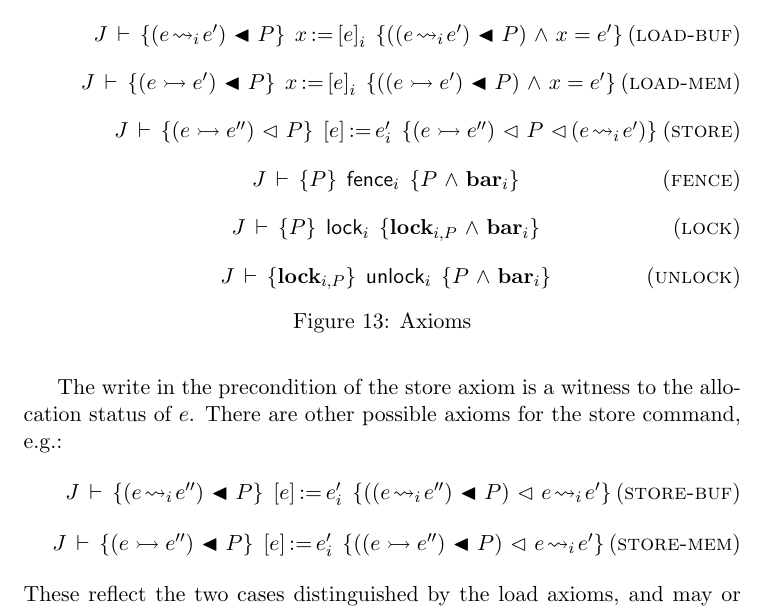
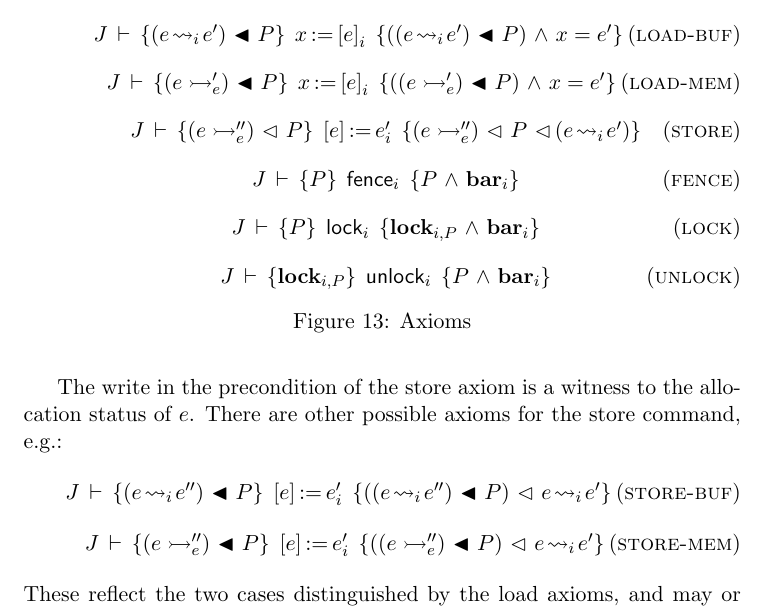
Before and after one commit to iwehrman/Weak-Memory-Local-Reasoning, a LaTeX document (summary.tex, which reads definitions.tex): part of page 38 of 45, cut so that both start at the same text. Compiled offline with pdfLaTeX.

Commit message:
fwrote param by proc

```diff
--- a/definitions.tex
+++ b/definitions.tex
@@ -154,7 +154,7 @@
 \newcommand{\ftop}[1]{\ensuremath{\mathbf{top}_{#1}}}
 %\newcommand{\fwrite}[1]{\ensuremath{\!\stackrel{#1}{\leadsto}\!}}
 \newcommand{\fwrite}[1]{\ensuremath{\!\leadsto_{#1}\!}}
-\newcommand{\fwrote}{\ensuremath{\rightarrowtail}}
+\newcommand{\fwrote}[1]{\ensuremath{\rightarrowtail_{#1}}}
 \newcommand{\fpointsto}{\ensuremath{\!\mapsto\!}}
 \newcommand{\fiter}[1]{\ensuremath{#1^{\ast}}}
 \DeclareMathOperator{\fhash}{\,\#\,}
```
